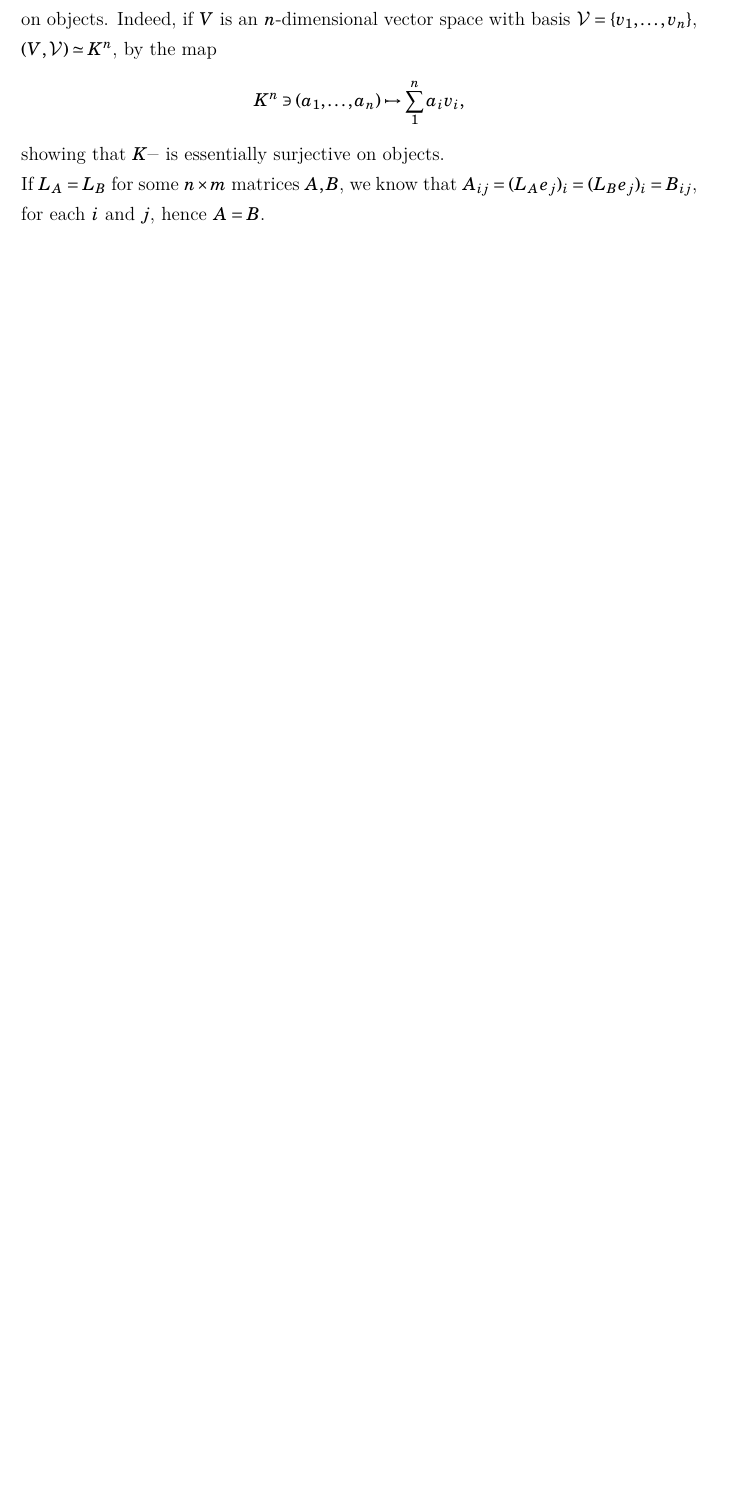
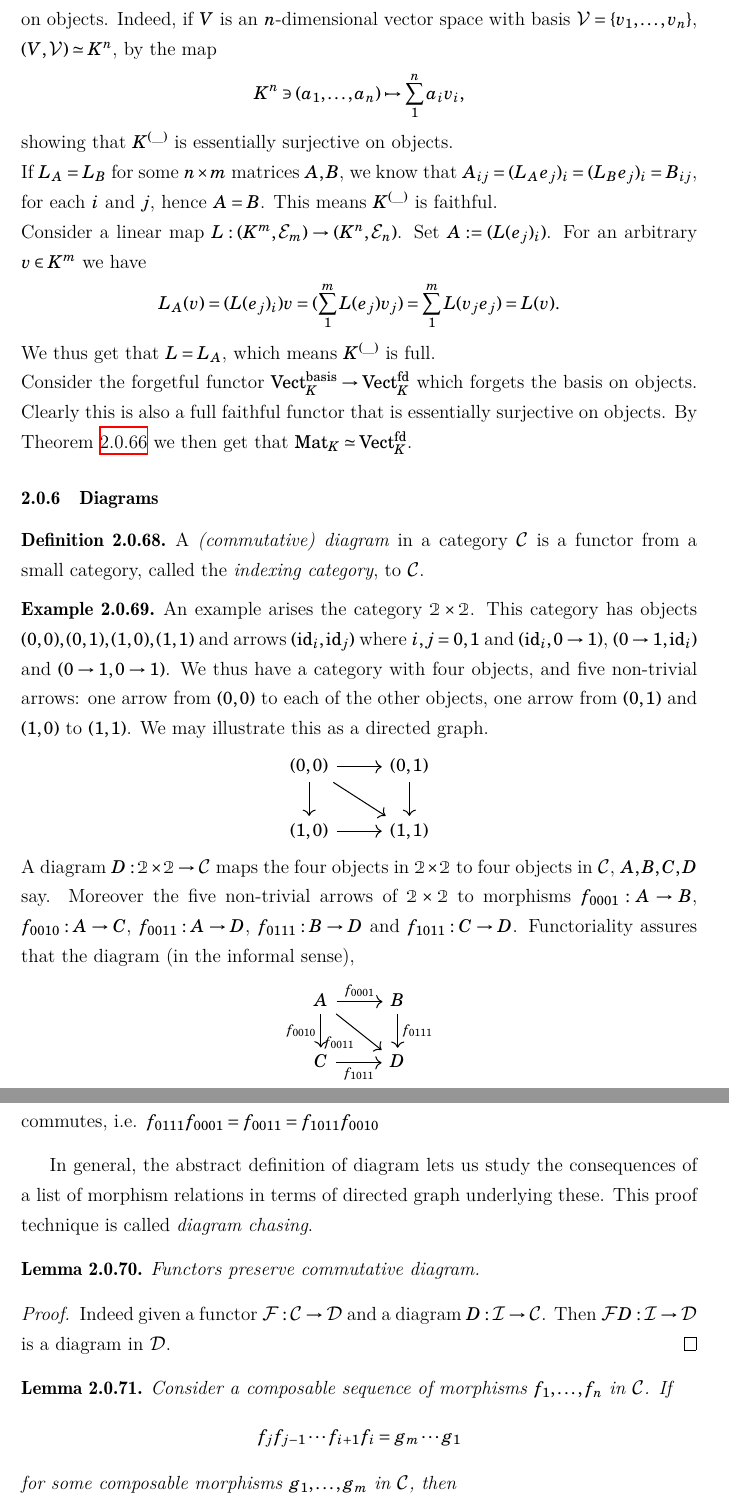
Before and after one commit to EyYoHomeBoy/algebraic-geometry-notes, a LaTeX document (main.tex, which reads content/ch2.tex): part of page 53 of 400 before the commit and two parts of pages 53 and 54 of 400 after it, the two joined at a grey line, cut so that both start at the same text, the shorter picture padded with empty space. Compiled offline with XeLaTeX.

Commit message:
writing about commutative diagrams and giving the example of rings of regular functions as an example of an equivalence of categories

```diff
--- a/content/ch2.tex
+++ b/content/ch2.tex
@@ -802,13 +802,53 @@ From the above we get a notion of isomorphism of categories.
         \end{itemize}
         We aim to show that $\mathrm{Mat}_K\simeq \mathrm{Vect}^{\mathrm{fd}}_K$. To do this, we first introduce the category $\mathrm{Vect}_K^{\mathrm{basis}}$. An object in this category is a pair $V,\pazocal{V}$, where $V$ is a finite dimensional vector space and $\pazocal{V}$ is a basis of $V$. The morphisms are linear maps. Let $\pazocal{E}_n$ denote the standard basis of $K^n$. Consider the assignment
         \begin{gather*}
-            K^{\_} : \mathrm{Mat}_K \rightarrow \mathrm{Vect}^{\mathrm{basis}}_K\\
+            K^{(\_)} : \mathrm{Mat}_K \rightarrow \mathrm{Vect}^{\mathrm{basis}}_K\\
             n \mapsto (K^n,\pazocal{E}_n)\\
             \mathrm{Mat}_{n\times m}(K)\ni A \mapsto (l_A : K^m\rightarrow K^n, v\mapsto A v)
         \end{gather*}
         one readily verifies that constitutes a functor. With some general linear algebra knowledge and it also easy to verify that it is fully faithful and essentially surjective on objects. Indeed, if $V$ is an $n$-dimensional vector space with basis $\pazocal{V}=\{v_1,\dots,v_n\}$, $(V,\pazocal{V})\simeq K^n$, by the map
         $$K^n\ni (a_1,\dots,a_n)\mapsto \sum_1^n a_iv_i,$$
-        showing that $K^{\_}$ is essentially surjective on objects.\\
-        If $L_A = L_B$ for some $n\times m$ matrices $A,B$, we know that $A_{ij}=(L_A e_j)_i = (L_B e_j)_i = B_{ij}$, for each $i$ and $j$, hence $A=B$.\\
-        If $L : V\rightarrow W$ is a linear map, we define the matrix $A = (L(e_j)_i)$.
+        showing that $K^{(\_)}$ is essentially surjective on objects.\\
+        If $L_A = L_B$ for some $n\times m$ matrices $A,B$, we know that $A_{ij}=(L_A e_j)_i = (L_B e_j)_i = B_{ij}$, for each $i$ and $j$, hence $A=B$. This means $K^{(\_)}$ is faithful.\\
+        Consider a linear map $L : (K^m,\pazocal{E}_m)\rightarrow (K^n,\pazocal{E}_n)$. Set $A:= (L(e_j)_i)$. For an arbitrary $v\in K^m$ we have
+        $$
+            L_A (v) = (L(e_j)_i) v = (\sum_1^m L(e_j) v_j)= \sum_1^m L(v_j e_j) = L(v).
+        $$
+        We thus get that $L = L_A$, which means $K^{(\_)}$ is full.\\
+        Consider the forgetful functor $\mathrm{Vect}_K^\mathrm{basis}\rightarrow \mathrm{Vect}_K^\mathrm{fd}$ which forgets the basis on objects. Clearly this is also a full faithful functor that is essentially surjective on objects. By Theorem~\ref{EquivOfCatIsFFFESO} we then get that $\mathrm{Mat}_K\simeq \mathrm{Vect}_K^\mathrm{fd}$.
     \end{example}
+
+\subsubsection{Diagrams}
+    \begin{definition}
+        A \emph{(commutative) diagram} in a category $\pazocal{C}$ is a functor from a small category, called the \emph{indexing category}, to $\pazocal{C}$.
+    \end{definition}
+    \begin{example}
+        An example arises the category $\mathbbm{2}\times \mathbbm{2}$. This category has objects $(0,0),(0,1),(1,0),(1,1)$ and arrows $(\id_i,\id_j)$ where $i,j=0,1$ and $(\id_i,0\rightarrow 1)$, $(0\rightarrow 1,\id_i)$ and $(0\rightarrow 1,0\rightarrow 1)$. We thus have a category with four objects, and five non-trivial arrows: one arrow from $(0,0)$ to each of the other objects, one arrow from $(0,1)$ and $(1,0)$ to $(1,1)$. We may illustrate this as a directed graph.
+        $$
+            \begin{tikzcd}
+                (0,0) \arrow[r]\arrow[d]\arrow[rd] & (0,1)\arrow[d]\\
+                (1,0) \arrow[r] & (1,1)
+            \end{tikzcd}
+        $$
+        A diagram $D : \mathbbm{2}\times \mathbbm{2} \rightarrow \pazocal{C}$ maps the four objects in $\mathbbm{2} \times \mathbbm{2}$ to four objects in $\pazocal{C}$, $A,B,C,D$ say. Moreover the five non-trivial arrows of $\mathbbm{2}\times \mathbbm{2}$ to morphisms $f_{0001} : A\rightarrow B$, $f_{0010}: A\rightarrow C$, $f_{0011}: A\rightarrow D$, $f_{0111}: B \rightarrow D$ and $f_{1011} : C\rightarrow D$. Functoriality assures that the diagram (in the informal sense),
+        $$
+            \begin{tikzcd}
+                A \arrow[r,"f_{0001}"]\arrow[rd, "f_{0011}",swap]\arrow[d,"f_{0010}",swap] & B\arrow[d,"f_{0111}"]\\
+                C \arrow[r,"f_{1011}",swap] & D
+            \end{tikzcd}
+        $$
+        commutes, i.e. $f_{0111}f_{0001}=f_{0011}=f_{1011}f_{0010}$
+    \end{example}
+    In general, the abstract definition of diagram lets us study the consequences of a list of morphism relations in terms of directed graph underlying these. This proof technique is called \emph{diagram chasing}.
+    \begin{lemma}
+        Functors preserve commutative diagram.
+    \end{lemma}
+    \begin{proof}
+        Indeed given a functor $\pazocal{F} : \pazocal{C}\rightarrow \pazocal{D}$ and a diagram $D : \pazocal{I} \rightarrow \pazocal{C}$. Then $\pazocal{F}D : \pazocal{I}\rightarrow \pazocal{D}$ is a diagram in $\pazocal{D}$.
+    \end{proof}
+    \begin{lemma}
+        Consider a composable sequence of morphisms $f_1,\dots,f_n$ in $\pazocal{C}$. If
+        $$
+            f_jf_{j-1}\cdots f_{i+1}f_i = g_m\cdots g_1
+        $$
+        for some composable morphisms $g_1,\dots,g_m$ in $\pazocal{C}$, then
```
Also changed, not shown: content/ch5.tex (+1 -1 lines), content/ch2.tex (9 more changed lines).
